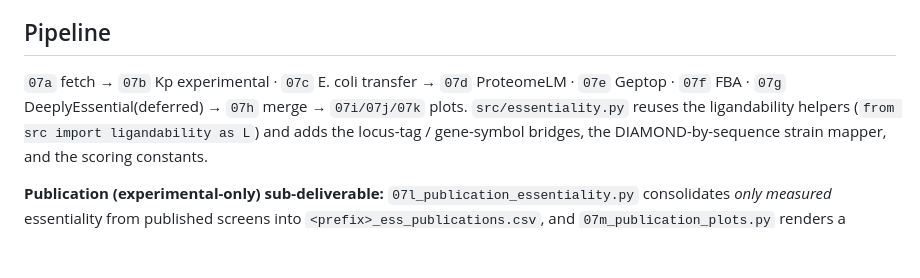
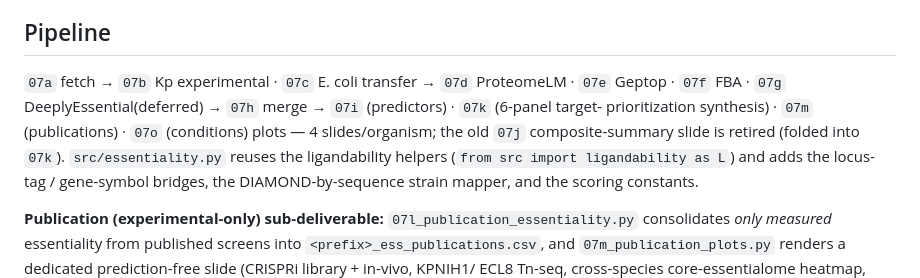
Before and after one commit to ersilia-os/gradi-target-prioritization, a Markdown page: docs/essentiality_log.md, the part around the change. Rendered like a GitHub page; blank space fills up the shorter version.

```diff
--- a/docs/essentiality_log.md
+++ b/docs/essentiality_log.md
@@ -7,7 +7,9 @@ per the spec's "graded vulnerability, not a binary call" directive.
 
 ## Pipeline
 `07a` fetch → `07b` Kp experimental · `07c` E. coli transfer → `07d` ProteomeLM · `07e` Geptop ·
-`07f` FBA · `07g` DeeplyEssential(deferred) → `07h` merge → `07i/07j/07k` plots. `src/essentiality.py`
+`07f` FBA · `07g` DeeplyEssential(deferred) → `07h` merge → `07i` (predictors) · `07k` (6-panel target-
+prioritization synthesis) · `07m` (publications) · `07o` (conditions) plots — 4 slides/organism; the old
+`07j` composite-summary slide is retired (folded into `07k`). `src/essentiality.py`
 reuses the ligandability helpers (`from src import ligandability as L`) and adds the locus-tag /
 gene-symbol bridges, the DIAMOND-by-sequence strain mapper, and the scoring constants.
 
```
Also changed, not shown: docs/04_essentiality.md (+1 -1 lines), docs/essentiality_report.md (+12 -9 lines).
